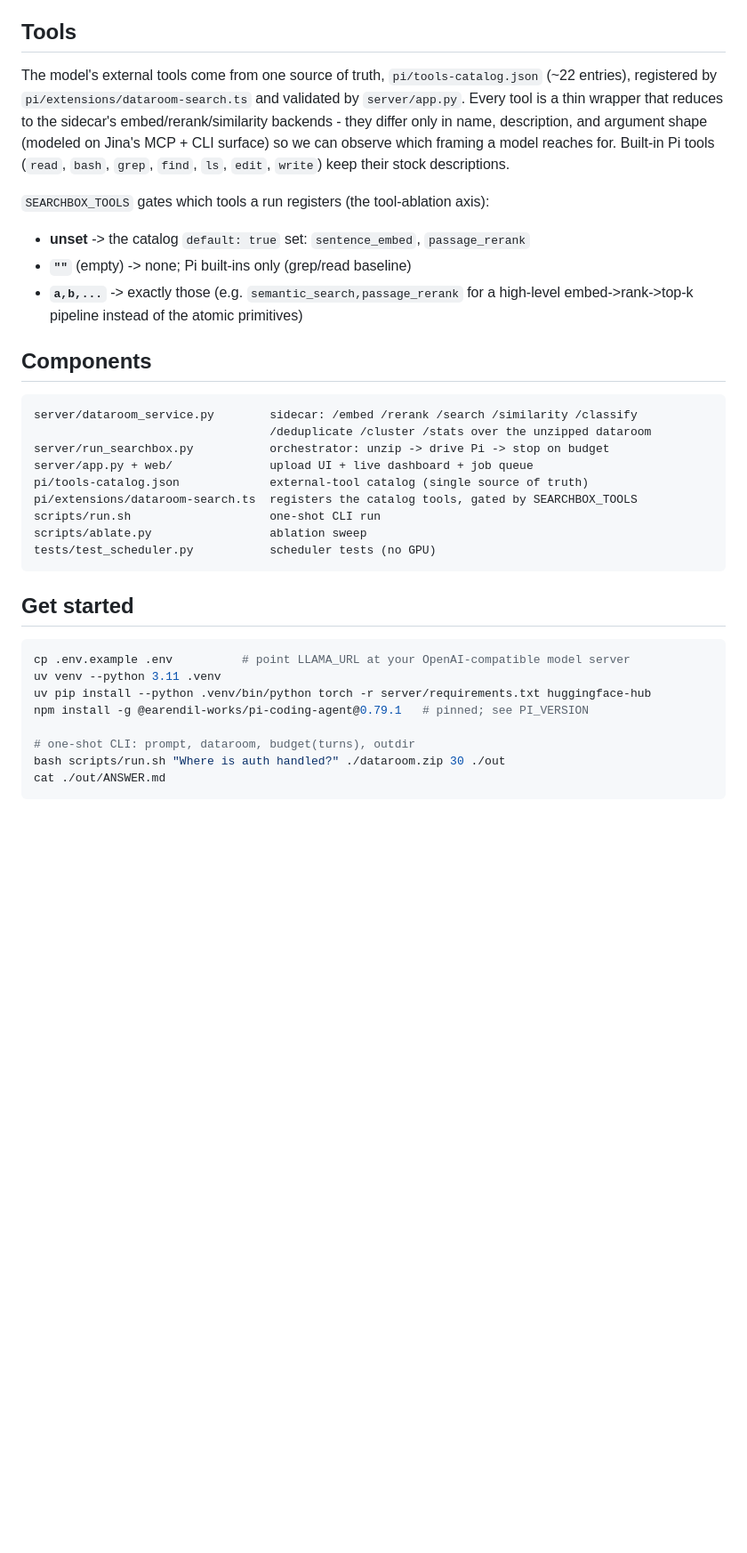
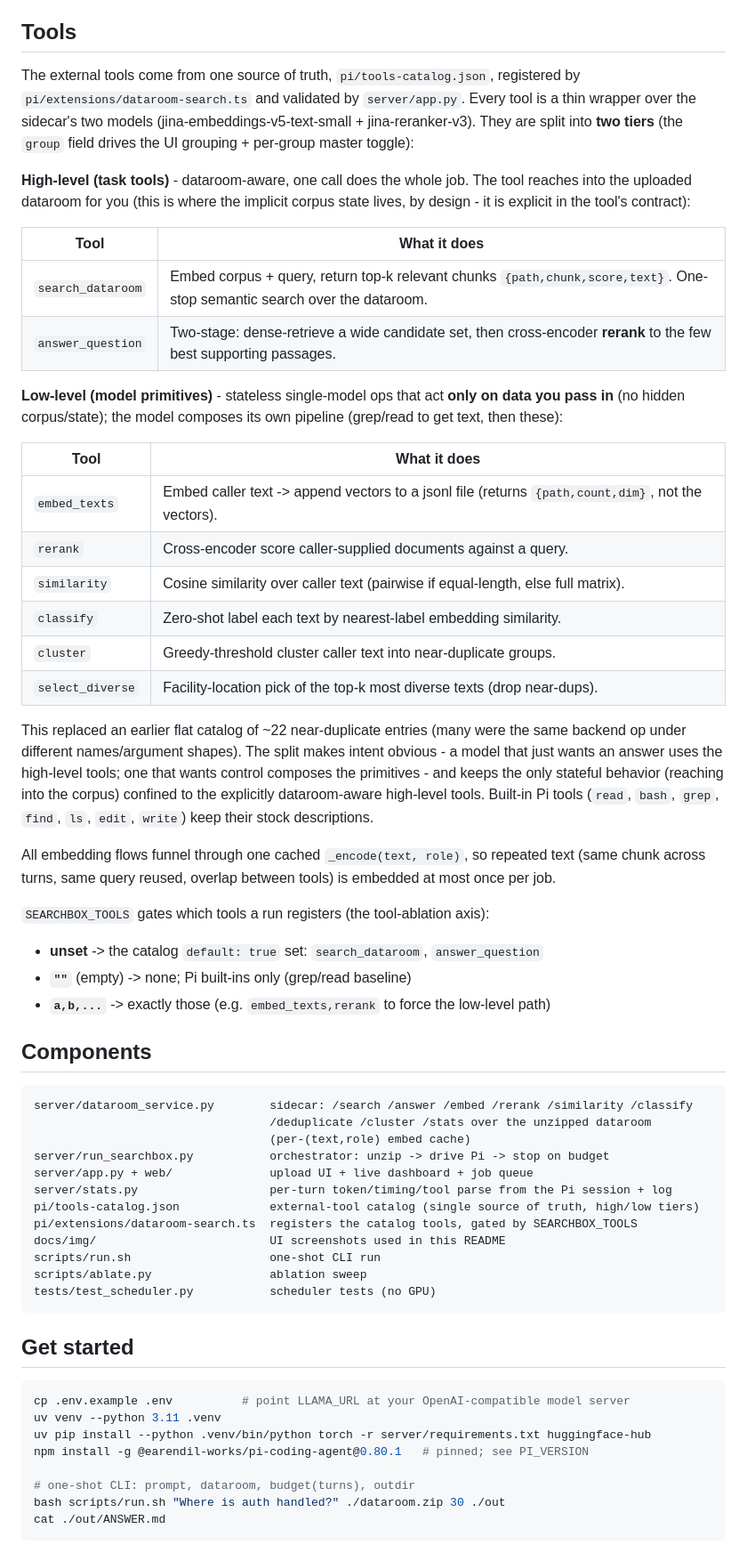
Before and after one commit to paul5007/searchbox, a Markdown page: README.md, the part around one of its changes. Shown at 89% size. Drawn GitHub-style; blank space fills up the shorter version.

````diff
--- a/README.md
+++ b/README.md
@@ -33,29 +42,61 @@ model sees prescribes which tool to use or how.
 
 ## Tools
 
-The model's external tools come from one source of truth, `pi/tools-catalog.json` (~22 entries),
-registered by `pi/extensions/dataroom-search.ts` and validated by `server/app.py`. Every tool is
-a thin wrapper that reduces to the sidecar's embed/rerank/similarity backends - they differ only
-in name, description, and argument shape (modeled on Jina's MCP + CLI surface) so we can observe
-which framing a model reaches for. Built-in Pi tools (`read`, `bash`, `grep`, `find`, `ls`,
-`edit`, `write`) keep their stock descriptions.
+The external tools come from one source of truth, `pi/tools-catalog.json`, registered by
+`pi/extensions/dataroom-search.ts` and validated by `server/app.py`. Every tool is a thin wrapper
+over the sidecar's two models (jina-embeddings-v5-text-small + jina-reranker-v3). They are split
+into **two tiers** (the `group` field drives the UI grouping + per-group master toggle):
+
+**High-level (task tools)** - dataroom-aware, one call does the whole job. The tool reaches into
+the uploaded dataroom for you (this is where the implicit corpus state lives, by design - it is
+explicit in the tool's contract):
+
+| Tool | What it does |
+| --- | --- |
+| `search_dataroom` | Embed corpus + query, return top-k relevant chunks `{path,chunk,score,text}`. One-stop semantic search over the dataroom. |
+| `answer_question` | Two-stage: dense-retrieve a wide candidate set, then cross-encoder **rerank** to the few best supporting passages. |
+
+**Low-level (model primitives)** - stateless single-model ops that act **only on data you pass
+in** (no hidden corpus/state); the model composes its own pipeline (grep/read to get text, then
+these):
+
+| Tool | What it does |
+| --- | --- |
+| `embed_texts` | Embed caller text -> append vectors to a jsonl file (returns `{path,count,dim}`, not the vectors). |
+| `rerank` | Cross-encoder score caller-supplied documents against a query. |
+| `similarity` | Cosine similarity over caller text (pairwise if equal-length, else full matrix). |
+| `classify` | Zero-shot label each text by nearest-label embedding similarity. |
+| `cluster` | Greedy-threshold cluster caller text into near-duplicate groups. |
+| `select_diverse` | Facility-location pick of the top-k most diverse texts (drop near-dups). |
+
+This replaced an earlier flat catalog of ~22 near-duplicate entries (many were the same backend
+op under different names/argument shapes). The split makes intent obvious - a model that just
+wants an answer uses the high-level tools; one that wants control composes the primitives - and
+keeps the only stateful behavior (reaching into the corpus) confined to the explicitly
+dataroom-aware high-level tools. Built-in Pi tools (`read`, `bash`, `grep`, `find`, `ls`, `edit`,
+`write`) keep their stock descriptions.
+
+All embedding flows funnel through one cached `_encode(text, role)`, so repeated text (same chunk
+across turns, same query reused, overlap between tools) is embedded at most once per job.
 
 `SEARCHBOX_TOOLS` gates which tools a run registers (the tool-ablation axis):
 
-- **unset** -> the catalog `default: true` set: `sentence_embed`, `passage_rerank`
+- **unset** -> the catalog `default: true` set: `search_dataroom`, `answer_question`
 - **`""`** (empty) -> none; Pi built-ins only (grep/read baseline)
-- **`a,b,...`** -> exactly those (e.g. `semantic_search,passage_rerank` for a high-level
-  embed->rank->top-k pipeline instead of the atomic primitives)
+- **`a,b,...`** -> exactly those (e.g. `embed_texts,rerank` to force the low-level path)
 
 ## Components
 
 ```
-server/dataroom_service.py        sidecar: /embed /rerank /search /similarity /classify
+server/dataroom_service.py        sidecar: /search /answer /embed /rerank /similarity /classify
                                   /deduplicate /cluster /stats over the unzipped dataroom
+                                  (per-(text,role) embed cache)
 server/run_searchbox.py           orchestrator: unzip -> drive Pi -> stop on budget
 server/app.py + web/              upload UI + live dashboard + job queue
-pi/tools-catalog.json             external-tool catalog (single source of truth)
+server/stats.py                   per-turn token/timing/tool parse from the Pi session + log
+pi/tools-catalog.json             external-tool catalog (single source of truth, high/low tiers)
 pi/extensions/dataroom-search.ts  registers the catalog tools, gated by SEARCHBOX_TOOLS
+docs/img/                         UI screenshots used in this README
 scripts/run.sh                    one-shot CLI run
 scripts/ablate.py                 ablation sweep
 tests/test_scheduler.py           scheduler tests (no GPU)
@@ -67,7 +108,7 @@ tests/test_scheduler.py           scheduler tests (no GPU)
 cp .env.example .env          # point LLAMA_URL at your OpenAI-compatible model server
 uv venv --python 3.11 .venv
 uv pip install --python .venv/bin/python torch -r server/requirements.txt huggingface-hub
-npm install -g @earendil-works/pi-coding-agent@0.79.1   # pinned; see PI_VERSION
+npm install -g @earendil-works/pi-coding-agent@0.80.1   # pinned; see PI_VERSION
 
 # one-shot CLI: prompt, dataroom, budget(turns), outdir
 bash scripts/run.sh "Where is auth handled?" ./dataroom.zip 30 ./out
````
Also changed, not shown: other parts of README.md (+22 -12 lines), docs/img/dashboard.png (added), docs/img/main-ui.png (added), 2 other files.
